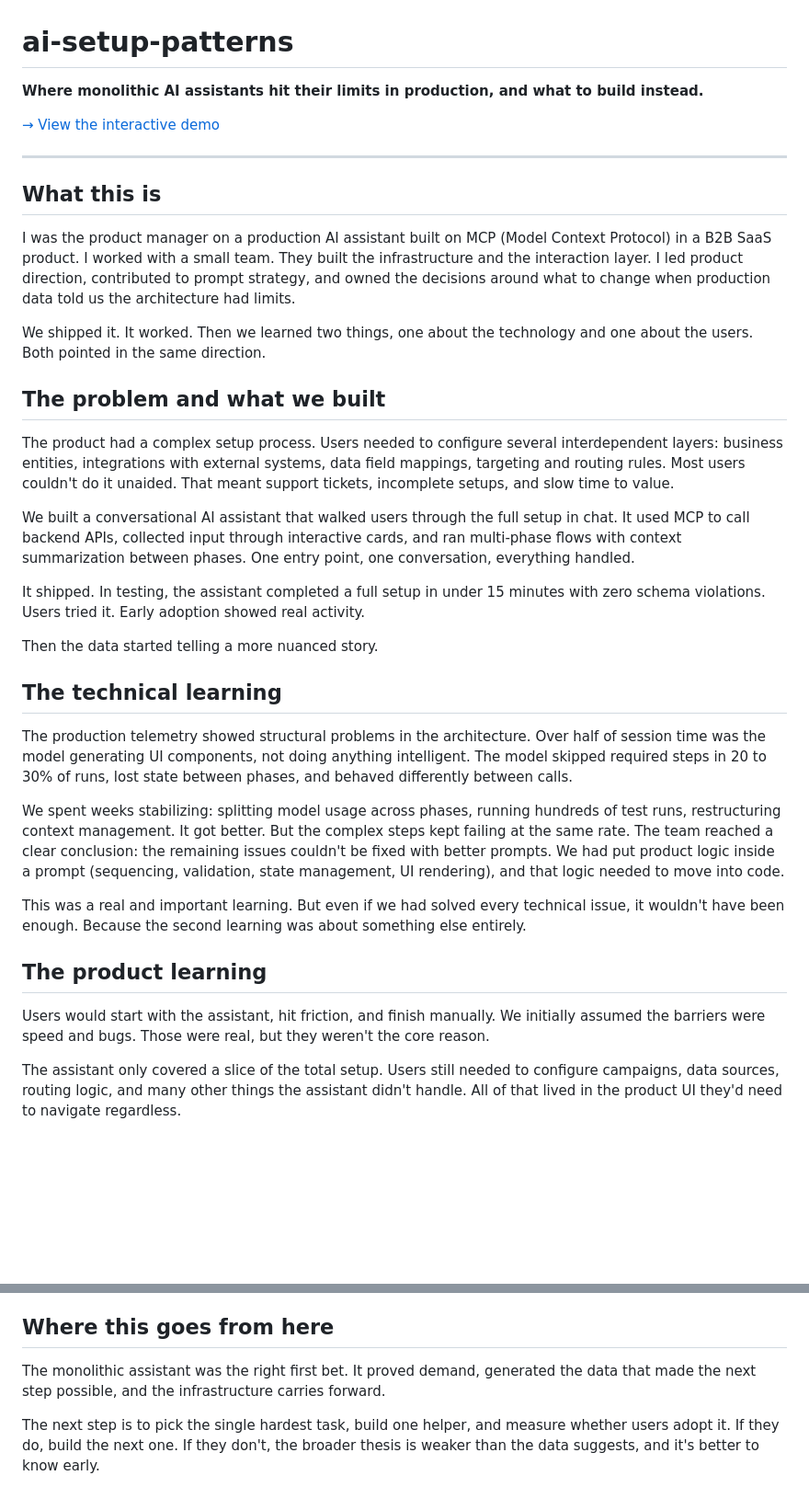
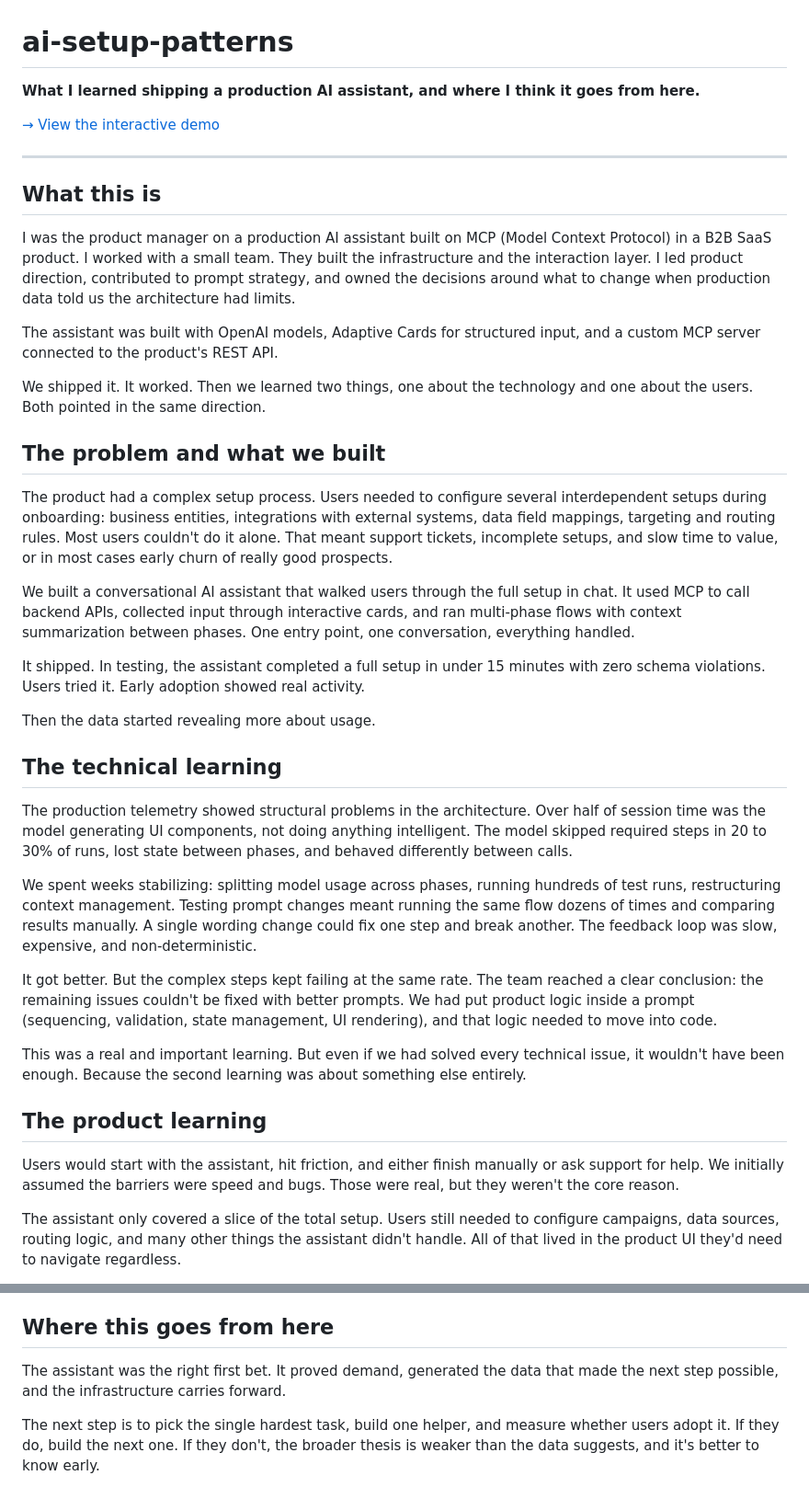
Before and after one commit to felipefaraone/ai-setup-patterns, a Markdown page: README.md, 2 parts joined by grey strips. Shown at 92% size. Rendered like a GitHub page; blank space fills up the shorter version.

Commit message:
Revise README to clarify AI assistant learnings
Updated the README to reflect insights gained from shipping a production AI assistant, emphasizing the shift from a monolithic assistant to smaller, embedded helpers.

```diff
--- a/README.md
+++ b/README.md
@@ -1,6 +1,6 @@
 # ai-setup-patterns
 
-**Where monolithic AI assistants hit their limits in production, and what to build instead.**
+**What I learned shipping a production AI assistant, and where I think it goes from here.**
 
 [→ View the interactive demo](https://felipefaraone.github.io/ai-setup-patterns)
 
@@ -10,29 +10,33 @@
 
 I was the product manager on a production AI assistant built on MCP (Model Context Protocol) in a B2B SaaS product. I worked with a small team. They built the infrastructure and the interaction layer. I led product direction, contributed to prompt strategy, and owned the decisions around what to change when production data told us the architecture had limits.
 
+The assistant was built with OpenAI models, Adaptive Cards for structured input, and a custom MCP server connected to the product's REST API.
+
 We shipped it. It worked. Then we learned two things, one about the technology and one about the users. Both pointed in the same direction.
 
 ## The problem and what we built
 
-The product had a complex setup process. Users needed to configure several interdependent layers: business entities, integrations with external systems, data field mappings, targeting and routing rules. Most users couldn't do it unaided. That meant support tickets, incomplete setups, and slow time to value.
+The product had a complex setup process. Users needed to configure several interdependent setups during onboarding: business entities, integrations with external systems, data field mappings, targeting and routing rules. Most users couldn't do it alone. That meant support tickets, incomplete setups, and slow time to value, or in most cases early churn of really good prospects.
 
 We built a conversational AI assistant that walked users through the full setup in chat. It used MCP to call backend APIs, collected input through interactive cards, and ran multi-phase flows with context summarization between phases. One entry point, one conversation, everything handled.
 
 It shipped. In testing, the assistant completed a full setup in under 15 minutes with zero schema violations. Users tried it. Early adoption showed real activity.
 
-Then the data started telling a more nuanced story.
+Then the data started revealing more about usage.
 
 ## The technical learning
 
 The production telemetry showed structural problems in the architecture. Over half of session time was the model generating UI components, not doing anything intelligent. The model skipped required steps in 20 to 30% of runs, lost state between phases, and behaved differently between calls.
 
-We spent weeks stabilizing: splitting model usage across phases, running hundreds of test runs, restructuring context management. It got better. But the complex steps kept failing at the same rate. The team reached a clear conclusion: the remaining issues couldn't be fixed with better prompts. We had put product logic inside a prompt (sequencing, validation, state management, UI rendering), and that logic needed to move into code.
+We spent weeks stabilizing: splitting model usage across phases, running hundreds of test runs, restructuring context management. Testing prompt changes meant running the same flow dozens of times and comparing results manually. A single wording change could fix one step and break another. The feedback loop was slow, expensive, and non-deterministic.
+
+It got better. But the complex steps kept failing at the same rate. The team reached a clear conclusion: the remaining issues couldn't be fixed with better prompts. We had put product logic inside a prompt (sequencing, validation, state management, UI rendering), and that logic needed to move into code.
 
 This was a real and important learning. But even if we had solved every technical issue, it wouldn't have been enough. Because the second learning was about something else entirely.
 
 ## The product learning
 
-Users would start with the assistant, hit friction, and finish manually. We initially assumed the barriers were speed and bugs. Those were real, but they weren't the core reason.
+Users would start with the assistant, hit friction, and either finish manually or ask support for help. We initially assumed the barriers were speed and bugs. Those were real, but they weren't the core reason.
 
 The assistant only covered a slice of the total setup. Users still needed to configure campaigns, data sources, routing logic, and many other things the assistant didn't handle. All of that lived in the product UI they'd need to navigate regardless.
 
@@ -77,7 +81,7 @@ The helpers are backend services the UI calls, like any other API. No frontend r
 
 ## Where this goes from here
 
-The monolithic assistant was the right first bet. It proved demand, generated the data that made the next step possible, and the infrastructure carries forward.
+The assistant was the right first bet. It proved demand, generated the data that made the next step possible, and the infrastructure carries forward.
 
 The next step is to pick the single hardest task, build one helper, and measure whether users adopt it. If they do, build the next one. If they don't, the broader thesis is weaker than the data suggests, and it's better to know early.
 
```
Also changed, not shown: other parts of README.md (+4 -4 lines).
